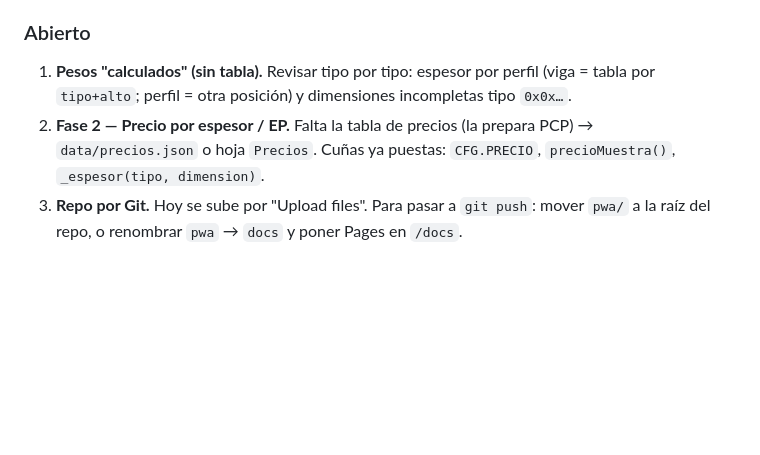
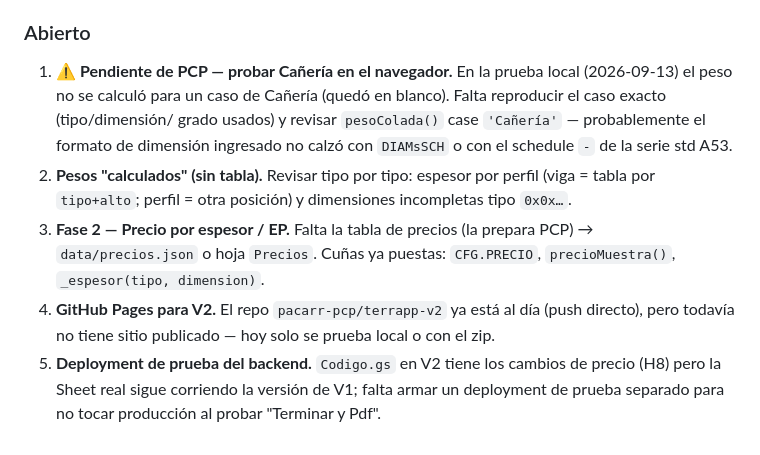
Before and after one commit to pacarr-pcp/terrapp-v2, a Markdown page: README.md, the part around the change. Rendered like a GitHub page; blank space fills up the shorter version.

Commit message:
README: anotar pendientes al pausar (cañeria sin peso, Pages, deploy de prueba)
Co-Authored-By: Claude Sonnet 5 <noreply@anthropic.com>

```diff
--- a/README.md
+++ b/README.md
@@ -326,12 +326,22 @@ quedan como dos ideas separadas hasta que se decida si se fusionan.
   checkbox/marco identificada, etc.).
 
 ### Abierto
-1. **Pesos "calculados" (sin tabla).** Revisar tipo por tipo: espesor por
+1. **⚠️ Pendiente de PCP — probar Cañería en el navegador.** En la prueba
+   local (2026-09-13) el peso no se calculó para un caso de Cañería
+   (quedó en blanco). Falta reproducir el caso exacto (tipo/dimensión/
+   grado usados) y revisar `pesoColada()` case `'Cañería'` — probablemente
+   el formato de dimensión ingresado no calzó con `DIAMsSCH` o con el
+   schedule `-` de la serie std A53.
+2. **Pesos "calculados" (sin tabla).** Revisar tipo por tipo: espesor por
    perfil (viga = tabla por `tipo+alto`; perfil = otra posición) y dimensiones
    incompletas tipo `0x0x…`.
-2. **Fase 2 — Precio por espesor / EP.** Falta la tabla de precios (la prepara
+3. **Fase 2 — Precio por espesor / EP.** Falta la tabla de precios (la prepara
    PCP) → `data/precios.json` o hoja `Precios`. Cuñas ya puestas:
    `CFG.PRECIO`, `precioMuestra()`, `_espesor(tipo, dimension)`.
-3. **Repo por Git.** Hoy se sube por "Upload files". Para pasar a `git push`:
-   mover `pwa/` a la raíz del repo, o renombrar `pwa` → `docs` y poner Pages
-   en `/docs`.
+4. **GitHub Pages para V2.** El repo `pacarr-pcp/terrapp-v2` ya está al día
+   (push directo), pero todavía no tiene sitio publicado — hoy solo se
+   prueba local o con el zip.
+5. **Deployment de prueba del backend.** `Codigo.gs` en V2 tiene los cambios
+   de precio (H8) pero la Sheet real sigue corriendo la versión de V1;
+   falta armar un deployment de prueba separado para no tocar producción
+   al probar "Terminar y Pdf".
```
